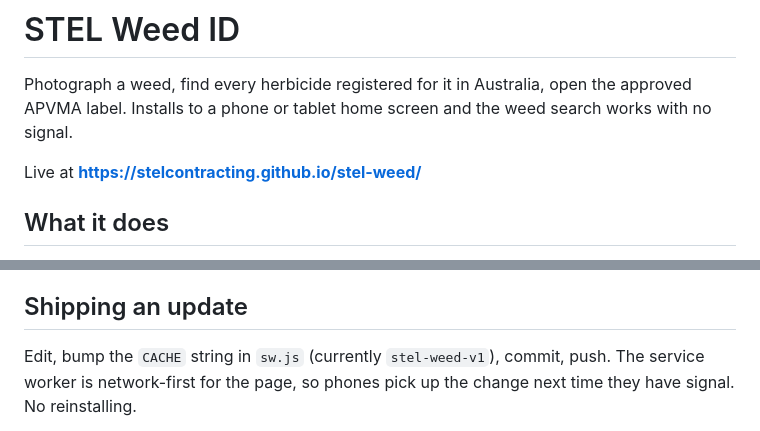
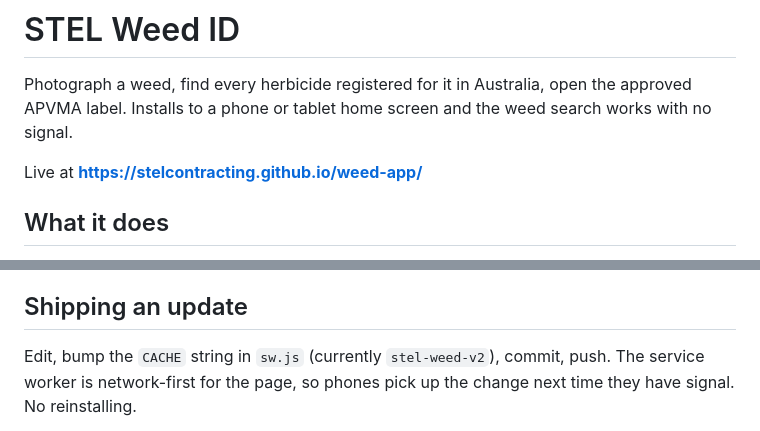
Before and after one commit to stelcontracting/weed-app, a Markdown page: README.md, 2 parts joined by grey strips. Rendered like a GitHub page.

Commit message:
README: correct the repo name and live URL
The repo is stelcontracting/weed-app, not stel-weed, so the site is at
stelcontracting.github.io/weed-app/.

Co-Authored-By: Claude Opus 5 <noreply@anthropic.com>

```diff
--- a/README.md
+++ b/README.md
@@ -4,7 +4,7 @@ Photograph a weed, find every herbicide registered for it in Australia, open the
 approved APVMA label. Installs to a phone or tablet home screen and the weed
 search works with no signal.
 
-Live at **https://stelcontracting.github.io/stel-weed/**
+Live at **https://stelcontracting.github.io/weed-app/**
 
 ## What it does
 
@@ -74,7 +74,7 @@ under Setup → "Species with no APVMA match". Those are the ones worth adding.
 
 ## Shipping an update
 
-Edit, bump the `CACHE` string in `sw.js` (currently `stel-weed-v1`), commit, push.
+Edit, bump the `CACHE` string in `sw.js` (currently `stel-weed-v2`), commit, push.
 The service worker is network-first for the page, so phones pick up the change
 next time they have signal. No reinstalling.
 
```
